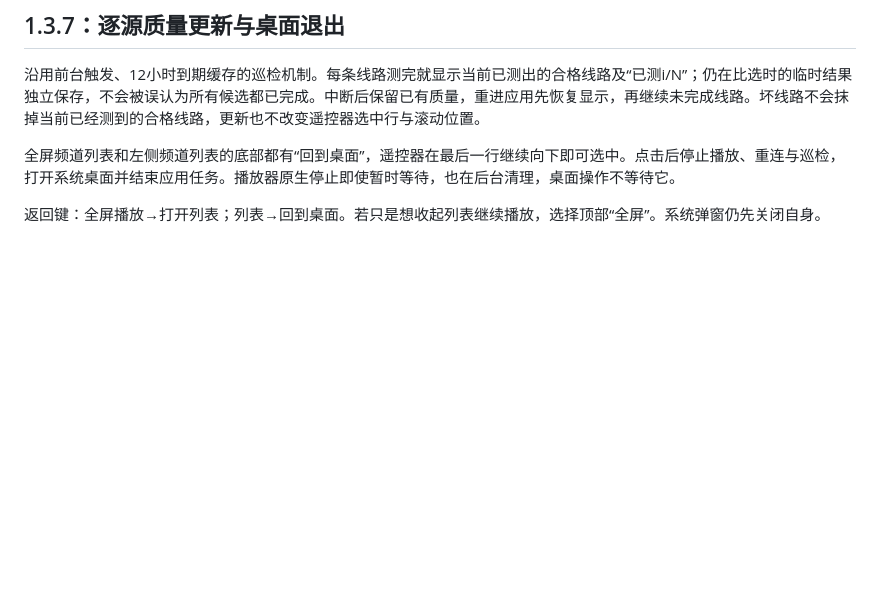
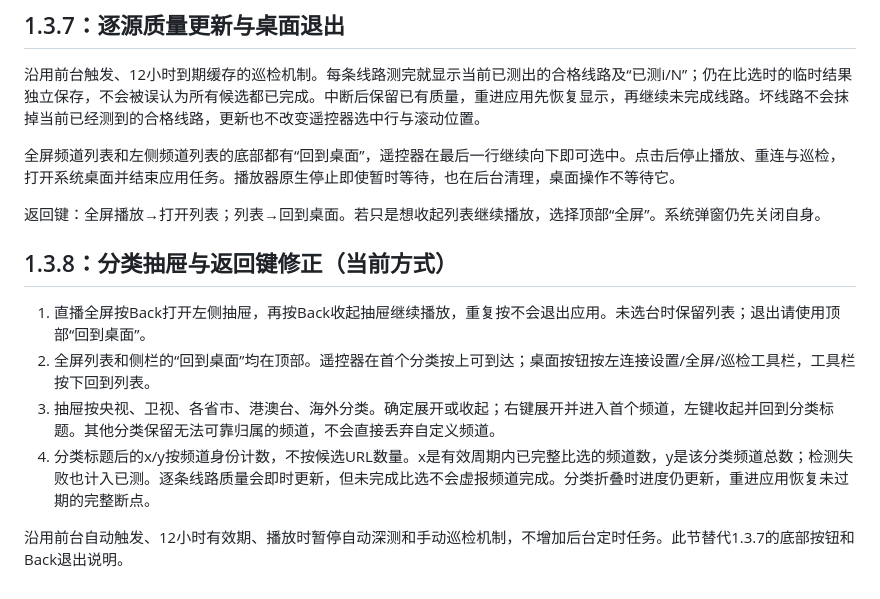
Before and after one commit to suqianqiu/qianqiu-live, a Markdown page: docs/UPDATES.md, the part around the change. Drawn GitHub-style; blank space fills up the shorter version.

```diff
--- a/docs/UPDATES.md
+++ b/docs/UPDATES.md
@@ -46,3 +46,13 @@
 全屏频道列表和左侧频道列表的底部都有“回到桌面”，遥控器在最后一行继续向下即可选中。点击后停止播放、重连与巡检，打开系统桌面并结束应用任务。播放器原生停止即使暂时等待，也在后台清理，桌面操作不等待它。
 
 返回键：全屏播放→打开列表；列表→回到桌面。若只是想收起列表继续播放，选择顶部“全屏”。系统弹窗仍先关闭自身。
+
+
+## 1.3.8：分类抽屉与返回键修正（当前方式）
+
+1. 直播全屏按Back打开左侧抽屉，再按Back收起抽屉继续播放，重复按不会退出应用。未选台时保留列表；退出请使用顶部“回到桌面”。
+2. 全屏列表和侧栏的“回到桌面”均在顶部。遥控器在首个分类按上可到达；桌面按钮按左连接设置/全屏/巡检工具栏，工具栏按下回到列表。
+3. 抽屉按央视、卫视、各省市、港澳台、海外分类。确定展开或收起；右键展开并进入首个频道，左键收起并回到分类标题。其他分类保留无法可靠归属的频道，不会直接丢弃自定义频道。
+4. 分类标题后的x/y按频道身份计数，不按候选URL数量。x是有效周期内已完整比选的频道数，y是该分类频道总数；检测失败也计入已测。逐条线路质量会即时更新，但未完成比选不会虚报频道完成。分类折叠时进度仍更新，重进应用恢复未过期的完整断点。
+
+沿用前台自动触发、12小时有效期、播放时暂停自动深测和手动巡检机制，不增加后台定时任务。此节替代1.3.7的底部按钮和Back退出说明。
```
Also changed, not shown: INSTALL.md (+5 -5 lines), README.md (+18 -2 lines), docs/VERIFICATION-1.3.8.md (added, +23 -0 lines), docs/screenshots/live138-huawei-full-list.png (added), 11 other files.
